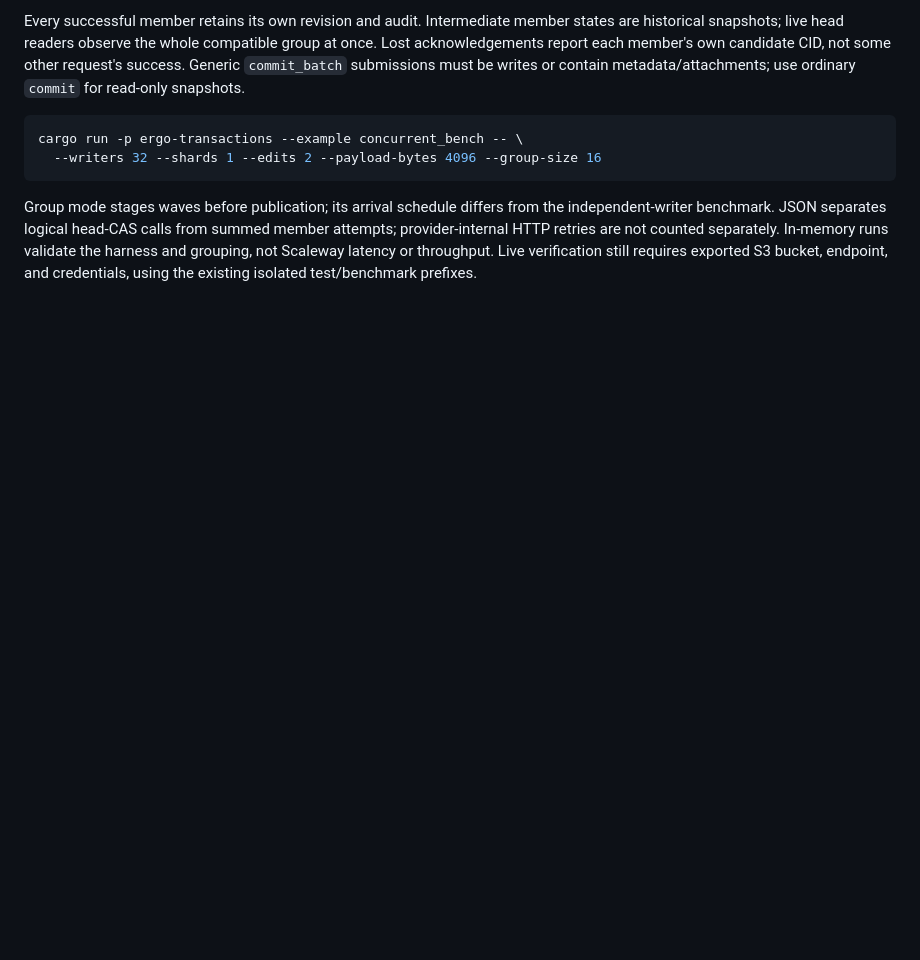
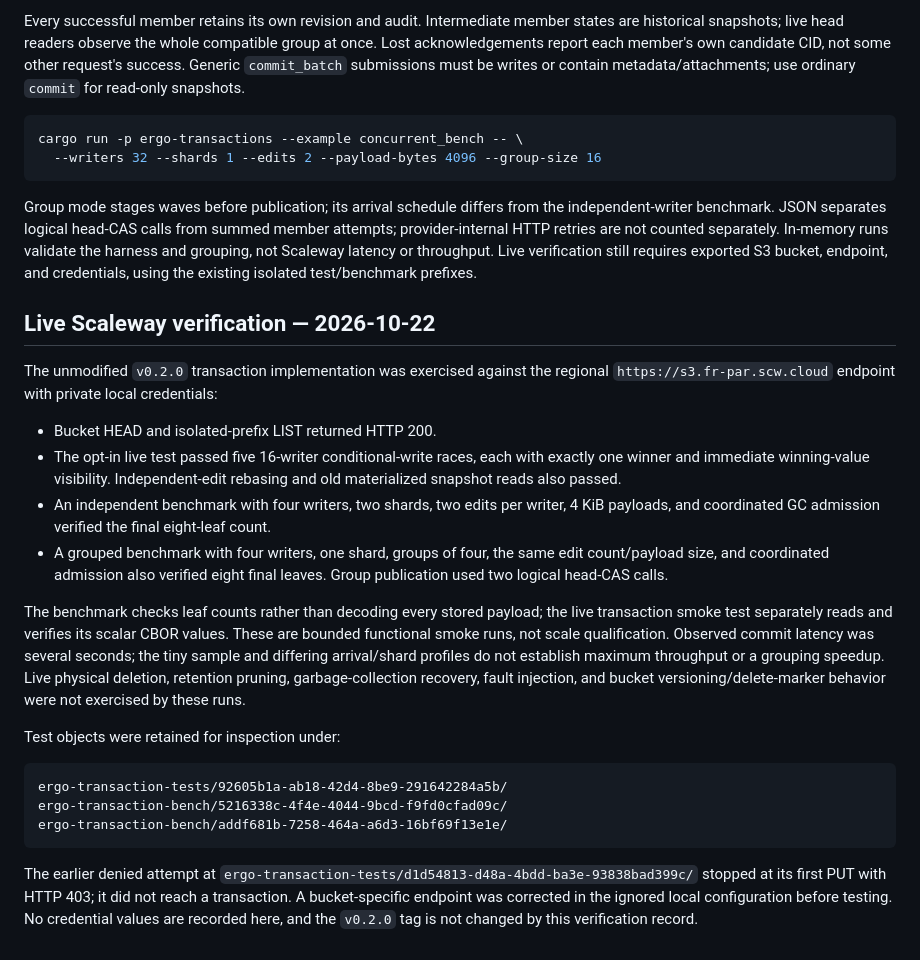
Before and after one commit to ngrislain/ergo, a Markdown page: docs/storage-operations.md, the part around the change. GitHub-like rendering; blank space fills up the shorter version.

Commit message:
Verify Scaleway S3 conditional writes and concurrent commits

````diff
--- a/docs/storage-operations.md
+++ b/docs/storage-operations.md
@@ -258,3 +258,40 @@ member attempts; provider-internal HTTP retries are not counted separately.
 In-memory runs validate the harness and grouping,
 not Scaleway latency or throughput. Live verification still requires exported S3
 bucket, endpoint, and credentials, using the existing isolated test/benchmark prefixes.
+
+## Live Scaleway verification — 2026-10-22
+
+The unmodified `v0.2.0` transaction implementation was exercised against the
+regional `https://s3.fr-par.scw.cloud` endpoint with private local credentials:
+
+- Bucket HEAD and isolated-prefix LIST returned HTTP 200.
+- The opt-in live test passed five 16-writer conditional-write races, each with
+  exactly one winner and immediate winning-value visibility. Independent-edit
+  rebasing and old materialized snapshot reads also passed.
+- An independent benchmark with four writers, two shards, two edits per writer,
+  4 KiB payloads, and coordinated GC admission verified the final eight-leaf count.
+- A grouped benchmark with four writers, one shard, groups of four, the same edit
+  count/payload size, and coordinated admission also verified eight final leaves.
+  Group publication used two logical head-CAS calls.
+
+The benchmark checks leaf counts rather than decoding every stored payload; the
+live transaction smoke test separately reads and verifies its scalar CBOR values.
+These are bounded functional smoke runs, not scale qualification. Observed commit
+latency was several seconds; the tiny sample and differing arrival/shard profiles
+do not establish maximum throughput or a grouping speedup. Live physical deletion,
+retention pruning, garbage-collection recovery, fault injection, and bucket
+versioning/delete-marker behavior were not exercised by these runs.
+
+Test objects were retained for inspection under:
+
+```text
+ergo-transaction-tests/92605b1a-ab18-42d4-8be9-291642284a5b/
+ergo-transaction-bench/5216338c-4f4e-4044-9bcd-f9fd0cfad09c/
+ergo-transaction-bench/addf681b-7258-464a-a6d3-16bf69f13e1e/
+```
+
+The earlier denied attempt at
+`ergo-transaction-tests/d1d54813-d48a-4bdd-ba3e-93838bad399c/` stopped at its first
+PUT with HTTP 403; it did not reach a transaction. A bucket-specific endpoint was
+corrected in the ignored local configuration before testing. No credential values
+are recorded here, and the `v0.2.0` tag is not changed by this verification record.
````
Also changed, not shown: TODO.md (+4 -2 lines).
